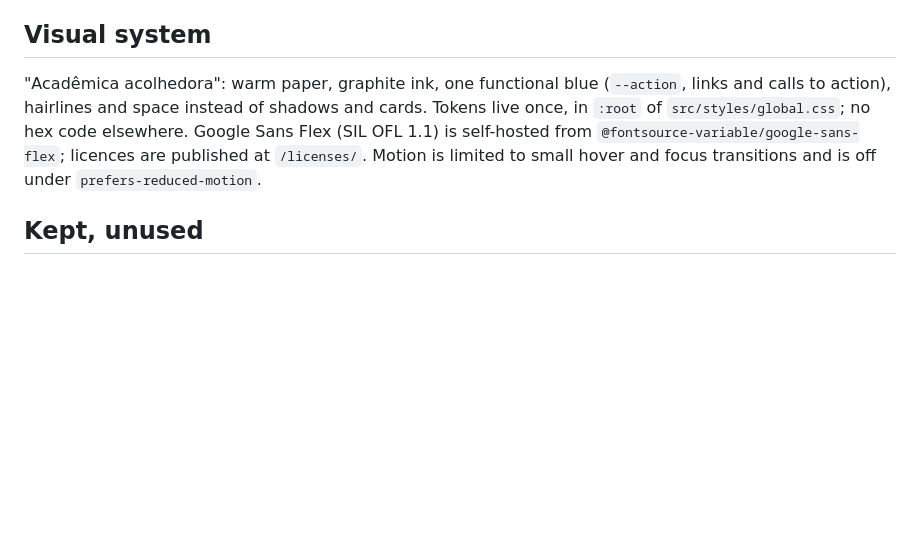
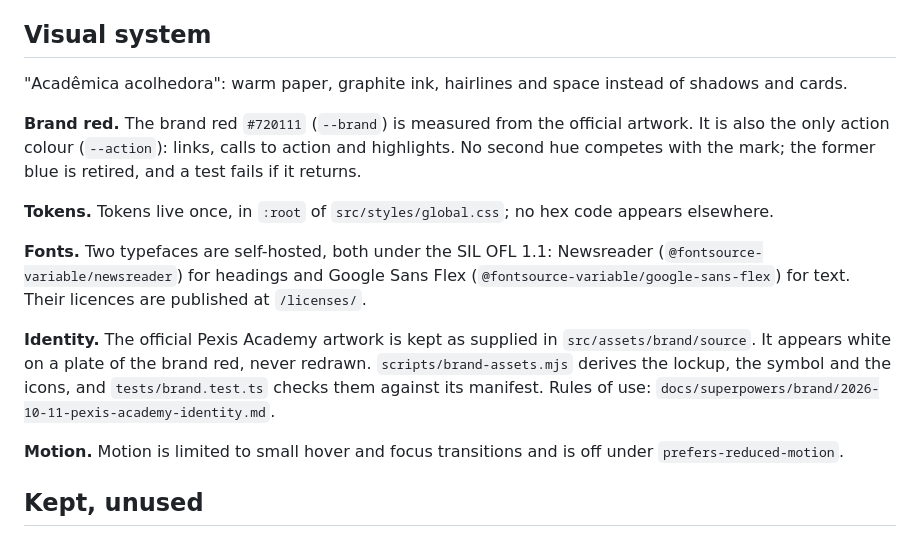
Before and after one commit to guilhermehrcst/guilhermehrcst.github.io, a Markdown page: README.md, the part around the change. Rendered like a GitHub page; blank space fills up the shorter version.

Commit message:
docs(readme): visual system names the brand red and the official identity
The README still described one functional blue for links and calls to
action. It now names the brand red #720111 as the only action colour,
the two self-hosted typefaces (Newsreader was missing), and where the
official artwork, its derivation and its rules of use live.

Reported by the Codex review on #31.

Co-Authored-By: Claude Opus 5.5 <noreply@anthropic.com>
Claude-Session: https://claude.ai/code/session_01Hv7JCwnNeRsMs86CC2RPW2

```diff
--- a/README.md
+++ b/README.md
@@ -81,7 +81,17 @@ Its lists (routes, redirects, hosts) are written by hand on purpose: they are an
 
 ## Visual system
 
-"Acadêmica acolhedora": warm paper, graphite ink, one functional blue (`--action`, links and calls to action), hairlines and space instead of shadows and cards. Tokens live once, in `:root` of `src/styles/global.css`; no hex code elsewhere. Google Sans Flex (SIL OFL 1.1) is self-hosted from `@fontsource-variable/google-sans-flex`; licences are published at `/licenses/`. Motion is limited to small hover and focus transitions and is off under `prefers-reduced-motion`.
+"Acadêmica acolhedora": warm paper, graphite ink, hairlines and space instead of shadows and cards.
+
+**Brand red.** The brand red `#720111` (`--brand`) is measured from the official artwork. It is also the only action colour (`--action`): links, calls to action and highlights. No second hue competes with the mark; the former blue is retired, and a test fails if it returns.
+
+**Tokens.** Tokens live once, in `:root` of `src/styles/global.css`; no hex code appears elsewhere.
+
+**Fonts.** Two typefaces are self-hosted, both under the SIL OFL 1.1: Newsreader (`@fontsource-variable/newsreader`) for headings and Google Sans Flex (`@fontsource-variable/google-sans-flex`) for text. Their licences are published at `/licenses/`.
+
+**Identity.** The official Pexis Academy artwork is kept as supplied in `src/assets/brand/source`. It appears white on a plate of the brand red, never redrawn. `scripts/brand-assets.mjs` derives the lockup, the symbol and the icons, and `tests/brand.test.ts` checks them against its manifest. Rules of use: `docs/superpowers/brand/2026-10-11-pexis-academy-identity.md`.
+
+**Motion.** Motion is limited to small hover and focus transitions and is off under `prefers-reduced-motion`.
 
 ## Kept, unused
 
```
